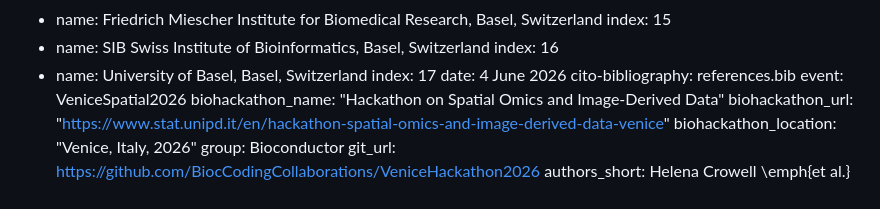
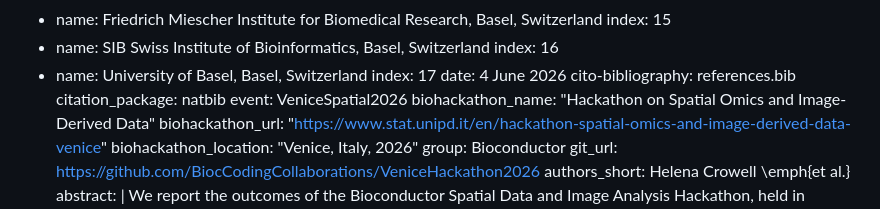
Before and after one commit to seandavi/2026-venice-spatial-hackathon-manuscript, a Markdown page: paper.md, the part around the change. Rendered like a GitHub page.

Commit message:
hopefully avoid pandoc CSL error

```diff
--- a/paper.md
+++ b/paper.md
@@ -122,6 +122,7 @@ affiliations:
     index: 17
 date: 4 June 2026
 cito-bibliography: references.bib
+citation_package: natbib
 event: VeniceSpatial2026
 biohackathon_name: "Hackathon on Spatial Omics and Image-Derived Data"
 biohackathon_url: "https://www.stat.unipd.it/en/hackathon-spatial-omics-and-image-derived-data-venice"
```
